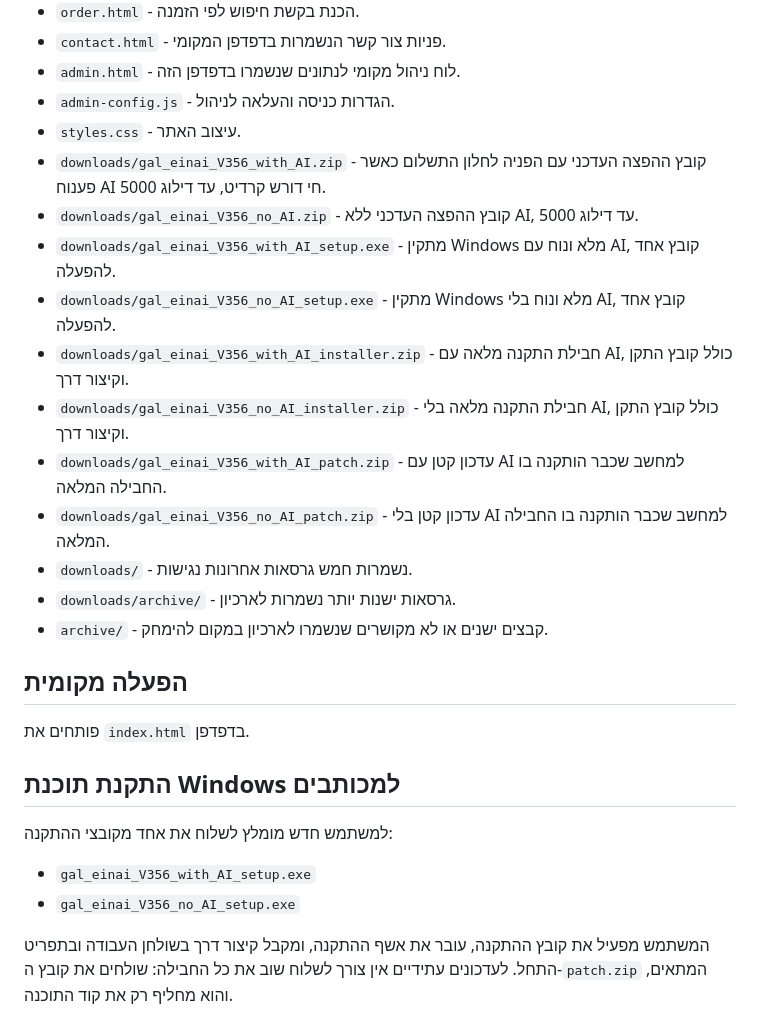
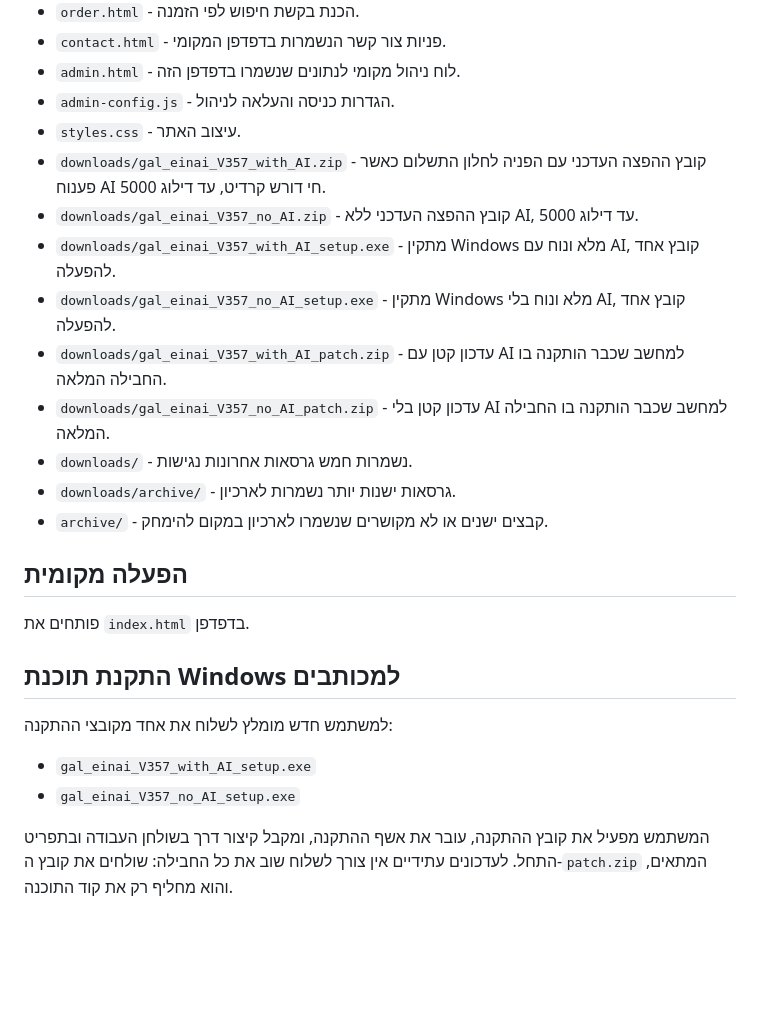
Before and after one commit to neriyado20-lab/neriyado20-lab.github.io, a Markdown page: README.md, the part around the change. Rendered like a GitHub page; blank space fills up the shorter version.

Commit message:
Update Gal Einai local app to V357 - README.md

```diff
--- a/README.md
+++ b/README.md
@@ -13,14 +13,12 @@
 - `admin.html` - לוח ניהול מקומי לנתונים שנשמרו בדפדפן הזה.
 - `admin-config.js` - הגדרות כניסה והעלאה לניהול.
 - `styles.css` - עיצוב האתר.
-- `downloads/gal_einai_V356_with_AI.zip` - קובץ ההפצה העדכני עם הפניה לחלון התשלום כאשר פענוח AI חי דורש קרדיט, עד דילוג 5000.
-- `downloads/gal_einai_V356_no_AI.zip` - קובץ ההפצה העדכני ללא AI, עד דילוג 5000.
-- `downloads/gal_einai_V356_with_AI_setup.exe` - מתקין Windows מלא ונוח עם AI, קובץ אחד להפעלה.
-- `downloads/gal_einai_V356_no_AI_setup.exe` - מתקין Windows מלא ונוח בלי AI, קובץ אחד להפעלה.
-- `downloads/gal_einai_V356_with_AI_installer.zip` - חבילת התקנה מלאה עם AI, כולל קובץ התקן וקיצור דרך.
-- `downloads/gal_einai_V356_no_AI_installer.zip` - חבילת התקנה מלאה בלי AI, כולל קובץ התקן וקיצור דרך.
-- `downloads/gal_einai_V356_with_AI_patch.zip` - עדכון קטן עם AI למחשב שכבר הותקנה בו החבילה המלאה.
-- `downloads/gal_einai_V356_no_AI_patch.zip` - עדכון קטן בלי AI למחשב שכבר הותקנה בו החבילה המלאה.
+- `downloads/gal_einai_V357_with_AI.zip` - קובץ ההפצה העדכני עם הפניה לחלון התשלום כאשר פענוח AI חי דורש קרדיט, עד דילוג 5000.
+- `downloads/gal_einai_V357_no_AI.zip` - קובץ ההפצה העדכני ללא AI, עד דילוג 5000.
+- `downloads/gal_einai_V357_with_AI_setup.exe` - מתקין Windows מלא ונוח עם AI, קובץ אחד להפעלה.
+- `downloads/gal_einai_V357_no_AI_setup.exe` - מתקין Windows מלא ונוח בלי AI, קובץ אחד להפעלה.
+- `downloads/gal_einai_V357_with_AI_patch.zip` - עדכון קטן עם AI למחשב שכבר הותקנה בו החבילה המלאה.
+- `downloads/gal_einai_V357_no_AI_patch.zip` - עדכון קטן בלי AI למחשב שכבר הותקנה בו החבילה המלאה.
 - `downloads/` - נשמרות חמש גרסאות אחרונות נגישות.
 - `downloads/archive/` - גרסאות ישנות יותר נשמרות לארכיון.
 - `archive/` - קבצים ישנים או לא מקושרים שנשמרו לארכיון במקום להימחק.
@@ -33,8 +31,8 @@
 
 למשתמש חדש מומלץ לשלוח את אחד מקובצי ההתקנה:
 
-- `gal_einai_V356_with_AI_setup.exe`
-- `gal_einai_V356_no_AI_setup.exe`
+- `gal_einai_V357_with_AI_setup.exe`
+- `gal_einai_V357_no_AI_setup.exe`
 
 המשתמש מפעיל את קובץ ההתקנה, עובר את אשף ההתקנה, ומקבל קיצור דרך בשולחן העבודה ובתפריט התחל.
 לעדכונים עתידיים אין צורך לשלוח שוב את כל החבילה: שולחים את קובץ ה-`patch.zip` המתאים, והוא מחליף רק את קוד התוכנה.
```
